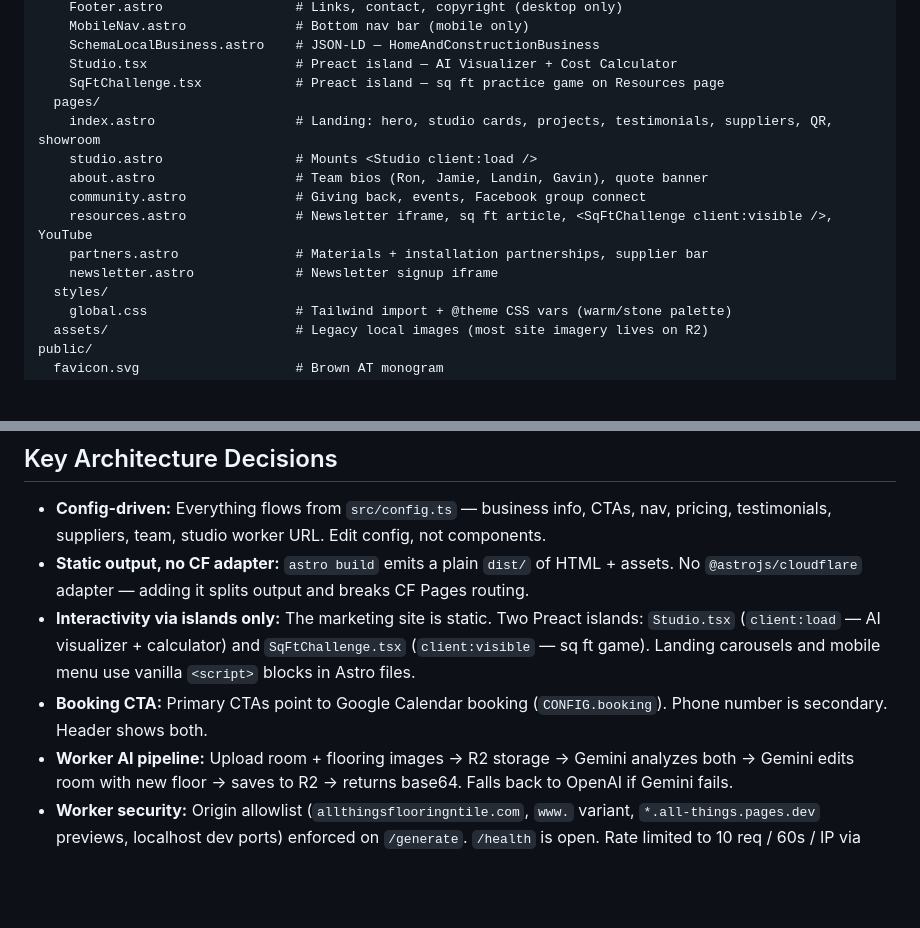
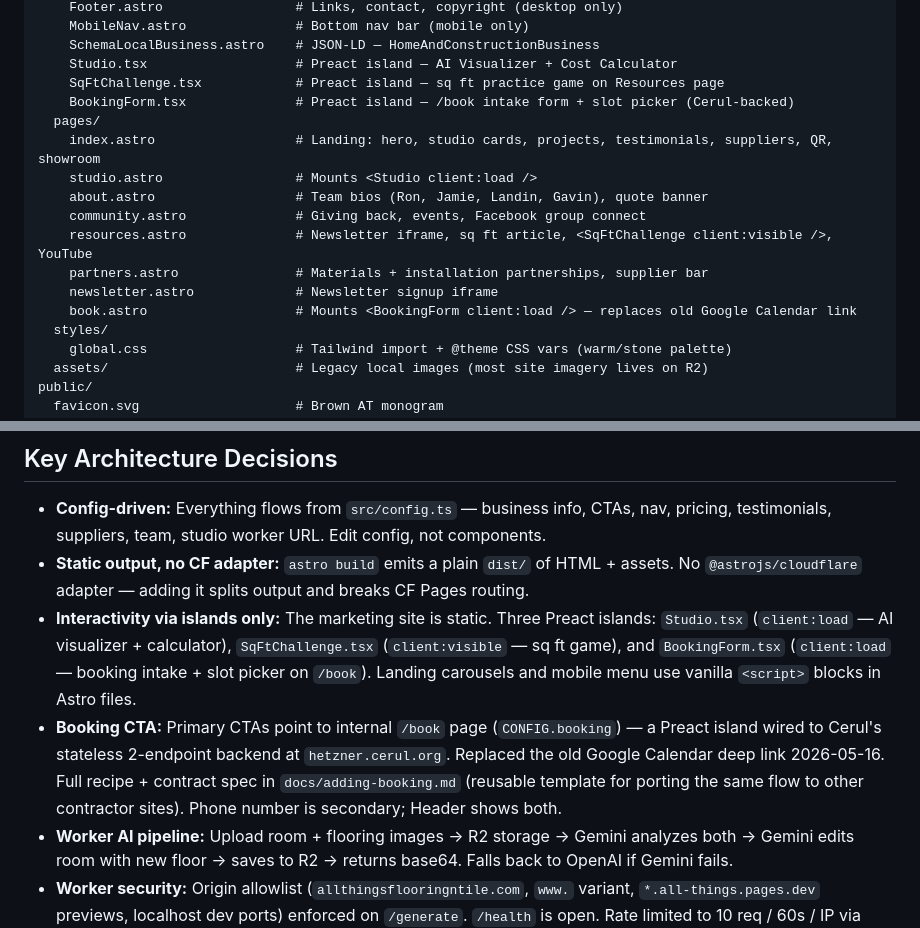
Before and after one commit to Fruitloop24/all-things, a Markdown page: CLAUDE.md, 2 parts joined by grey strips. GitHub-like rendering; blank space fills up the shorter version.

```diff
--- a/CLAUDE.md
+++ b/CLAUDE.md
@@ -27,6 +27,7 @@ src/
     SchemaLocalBusiness.astro    # JSON-LD — HomeAndConstructionBusiness
     Studio.tsx                   # Preact island — AI Visualizer + Cost Calculator
     SqFtChallenge.tsx            # Preact island — sq ft practice game on Resources page
+    BookingForm.tsx              # Preact island — /book intake form + slot picker (Cerul-backed)
   pages/
     index.astro                  # Landing: hero, studio cards, projects, testimonials, suppliers, QR, showroom
     studio.astro                 # Mounts <Studio client:load />
@@ -35,6 +36,7 @@ src/
     resources.astro              # Newsletter iframe, sq ft article, <SqFtChallenge client:visible />, YouTube
     partners.astro               # Materials + installation partnerships, supplier bar
     newsletter.astro             # Newsletter signup iframe
+    book.astro                   # Mounts <BookingForm client:load /> — replaces old Google Calendar link
   styles/
     global.css                   # Tailwind import + @theme CSS vars (warm/stone palette)
   assets/                        # Legacy local images (most site imagery lives on R2)
@@ -52,8 +54,8 @@ tsconfig.json                    # Strict, Preact JSX runtime, react/react-dom a
 
 - **Config-driven:** Everything flows from `src/config.ts` — business info, CTAs, nav, pricing, testimonials, suppliers, team, studio worker URL. Edit config, not components.
 - **Static output, no CF adapter:** `astro build` emits a plain `dist/` of HTML + assets. No `@astrojs/cloudflare` adapter — adding it splits output and breaks CF Pages routing.
-- **Interactivity via islands only:** The marketing site is static. Two Preact islands: `Studio.tsx` (`client:load` — AI visualizer + calculator) and `SqFtChallenge.tsx` (`client:visible` — sq ft game). Landing carousels and mobile menu use vanilla `<script>` blocks in Astro files.
-- **Booking CTA:** Primary CTAs point to Google Calendar booking (`CONFIG.booking`). Phone number is secondary. Header shows both.
+- **Interactivity via islands only:** The marketing site is static. Three Preact islands: `Studio.tsx` (`client:load` — AI visualizer + calculator), `SqFtChallenge.tsx` (`client:visible` — sq ft game), and `BookingForm.tsx` (`client:load` — booking intake + slot picker on `/book`). Landing carousels and mobile menu use vanilla `<script>` blocks in Astro files.
+- **Booking CTA:** Primary CTAs point to internal `/book` page (`CONFIG.booking`) — a Preact island wired to Cerul's stateless 2-endpoint backend at `hetzner.cerul.org`. Replaced the old Google Calendar deep link 2026-05-16. Full recipe + contract spec in `docs/adding-booking.md` (reusable template for porting the same flow to other contractor sites). Phone number is secondary; Header shows both.
 - **Worker AI pipeline:** Upload room + flooring images → R2 storage → Gemini analyzes both → Gemini edits room with new floor → saves to R2 → returns base64. Falls back to OpenAI if Gemini fails.
 - **Worker security:** Origin allowlist (`allthingsflooringntile.com`, `www.` variant, `*.all-things.pages.dev` previews, localhost dev ports) enforced on `/generate`. `/health` is open. Rate limited to 10 req / 60s / IP via Cloudflare's native `[[unsafe.bindings]] type = "ratelimit"` binding.
 
```
Also changed, not shown: docs/TODO.md (+24 -1 lines).
